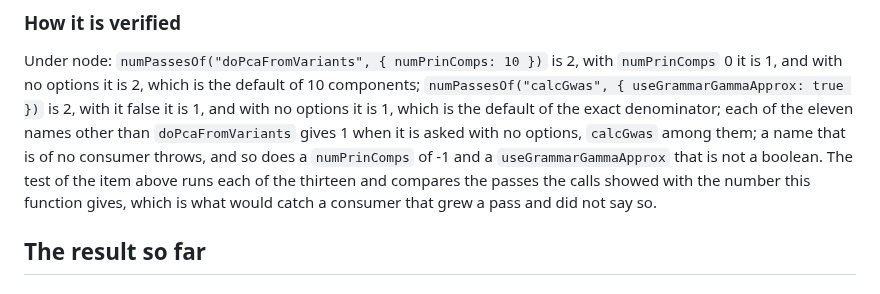
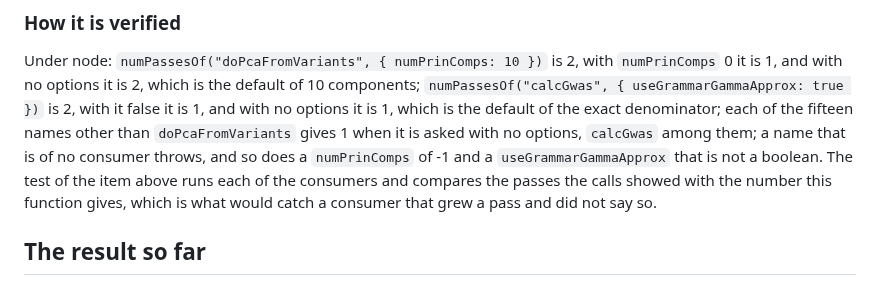
Before and after one commit to JoseBlanca/popnei, a Markdown page: docs/specs/js_sources.md, the part around the change. Rendered like a GitHub page.

```diff
--- a/docs/specs/js_sources.md
+++ b/docs/specs/js_sources.md
@@ -540,12 +540,12 @@ Under node: `numPassesOf("doPcaFromVariants", { numPrinComps: 10 })` is 2,
 with `numPrinComps` 0 it is 1, and with no options it is 2, which is the
 default of 10 components; `numPassesOf("calcGwas", { useGrammarGammaApprox:
 true })` is 2, with it false it is 1, and with no options it is 1, which is
-the default of the exact denominator; each of the eleven names other than
+the default of the exact denominator; each of the fifteen names other than
 `doPcaFromVariants` gives 1 when it is asked with no options, `calcGwas`
 among them; a name that is of no consumer throws, and so does a
 `numPrinComps` of -1 and a `useGrammarGammaApprox` that is not a boolean.
 The test of the item above
-runs each of the thirteen and compares the passes the calls showed with the
+runs each of the consumers and compares the passes the calls showed with the
 number this function gives, which is what would catch a consumer that grew a
 pass and did not say so.
 
```
